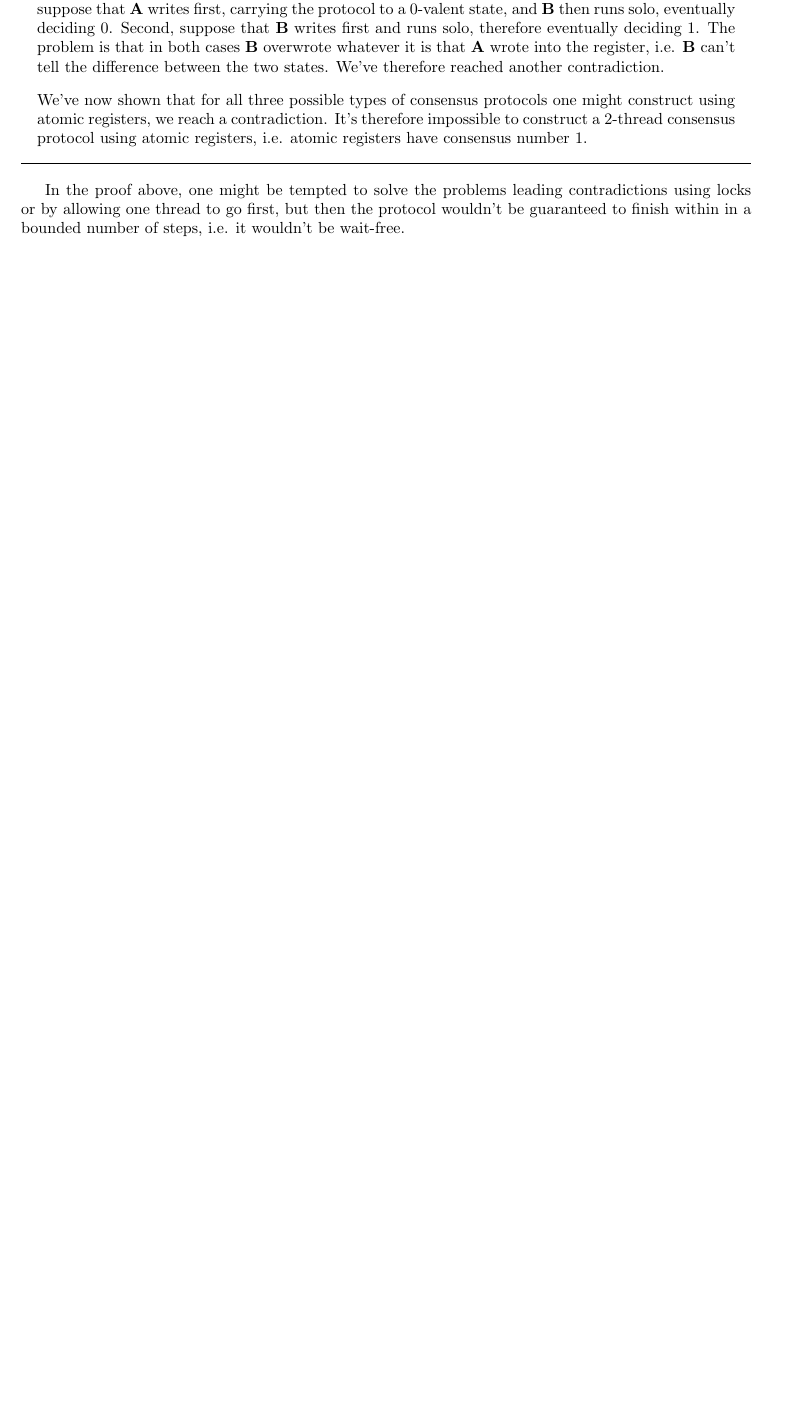
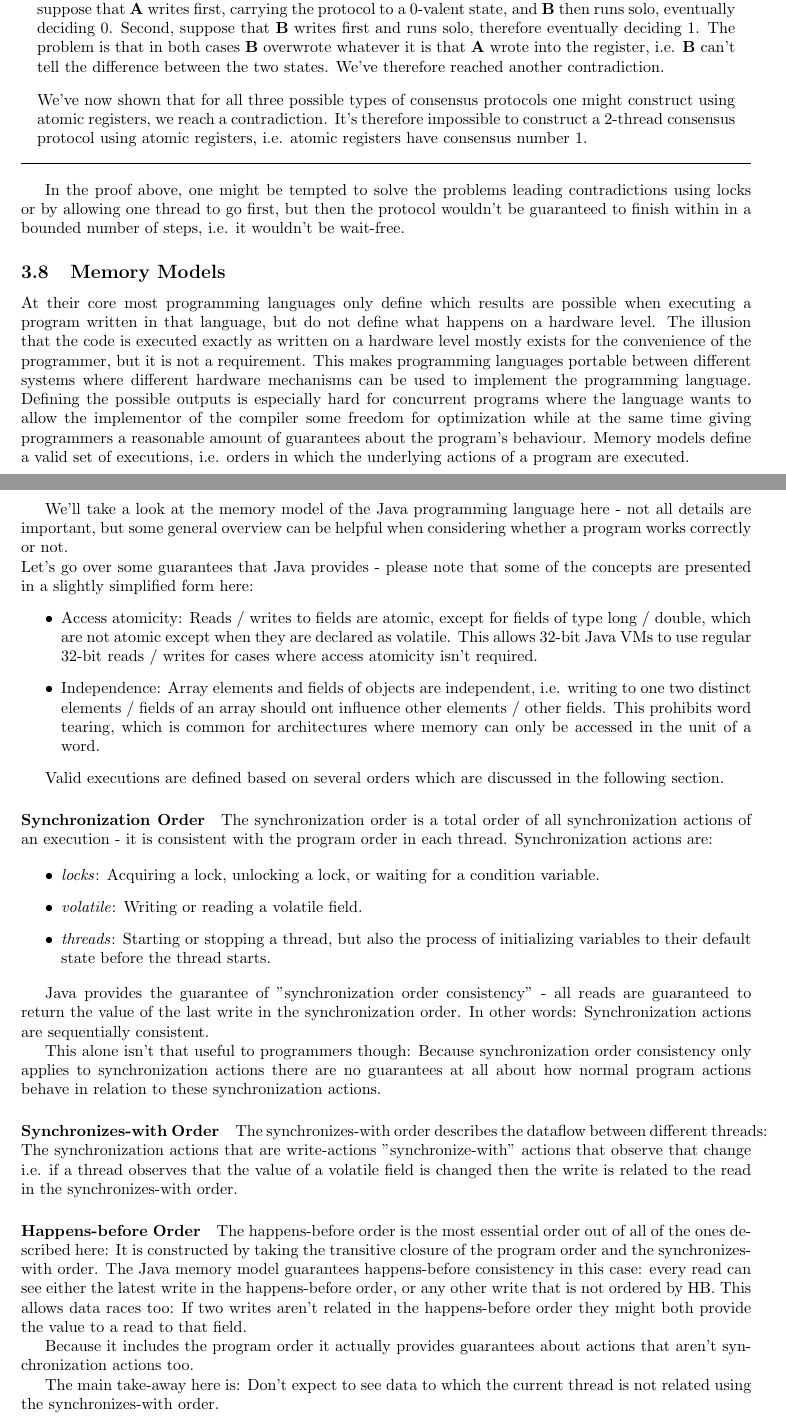
Before and after one commit to skehrli/ParallelProgrammingScript, a LaTeX document (main.tex, which reads 3.Concurrency.tex): part of page 41 of 61 before the commit and two parts of pages 41 and 42 of 62 after it, the two joined at a grey line, cut so that both start at the same text, the shorter picture padded with empty space. Compiled offline with pdfLaTeX.

Commit message:
Add section about memory models

```diff
--- a/3.Concurrency.tex
+++ b/3.Concurrency.tex
@@ -569,6 +569,44 @@ In the case of \textit{binary consensus}, i.e. when the only possible decision v
 
 In the proof above, one might be tempted to solve the problems leading contradictions using locks or by allowing one thread to go first, but then the protocol wouldn't be guaranteed to finish within in a bounded number of steps, i.e. it wouldn't be wait-free.
 
+%==============================================================================================================================
+%==============================================================================================================================
+
+\subsection{Memory Models} \label{memory models}
+At their core most programming languages only define which results are possible when executing a program written in that language, but do not define what happens on a hardware level. The illusion that the code is executed exactly as written on a hardware level mostly exists for the convenience of the programmer, but it is not a requirement. This makes programming languages portable between different systems where different hardware mechanisms can be used to implement the programming language. Defining the possible outputs is especially hard for concurrent programs where the language wants to allow the implementor of the compiler some freedom for optimization while at the same time giving programmers a reasonable amount of guarantees about the program's behaviour. Memory models define a valid set of executions, i.e. orders in which the underlying actions of a program are executed.
+
+We'll take a look at the memory model of the Java programming language here - not all details are important, but some general overview can be helpful when considering whether a program works correctly or not. \\
+Let's go over some guarantees that Java provides - please note that some of the concepts are presented in a slightly simplified form here:
+\begin{itemize}
+    \item Access atomicity: Reads / writes to fields are atomic, except for fields of type long / double, which are not atomic except when they are declared as volatile. This allows 32-bit Java VMs to use regular 32-bit reads / writes for cases where access atomicity isn't required.
+    \item Independence: Array elements and fields of objects are independent, i.e. writing to one two distinct elements / fields of an array should ont influence other elements / other fields. This prohibits word tearing, which is common for architectures where memory can only be accessed in the unit of a word.
+\end{itemize}
+
+Valid executions are defined based on several orders which are discussed in the following section.
+
+\paragraph{Synchronization Order} \label{synchronization order}
+The synchronization order is a total order of all synchronization actions of an execution - it is consistent with the program order in each thread. Synchronization actions are:
+
+\begin{itemize}
+    \item \textit{locks}: Acquiring a lock, unlocking a lock, or waiting for a condition variable.
+    \item \textit{volatile}: Writing or reading a volatile field.
+    \item \textit{threads}: Starting or stopping a thread, but also the process of initializing variables to their default state before the thread starts.
+\end{itemize}
+
+Java provides the guarantee of ''synchronization order consistency'' - all reads are guaranteed to return the value of the last write in the synchronization order. In other words: Synchronization actions are sequentially consistent.
+
+This alone isn't that useful to programmers though: Because synchronization order consistency only applies to synchronization actions there are no guarantees at all about how normal program actions behave in relation to these synchronization actions.
+
+\paragraph{Synchronizes-with Order} \label{synchronizes-with order}
+The synchronizes-with order describes the dataflow between different threads: The synchronization actions that are write-actions ''synchronize-with'' actions that observe that change i.e. if a thread observes that the value of a volatile field is changed then the write is related to the read in the synchronizes-with order.
+
+\paragraph{Happens-before Order} \label{happens-before order}
+The happens-before order is the most essential order out of all of the ones described here: It is constructed by taking the transitive closure of the program order and the synchronizes-with order. The Java memory model guarantees happens-before consistency in this case: every read can see either the latest write in the happens-before order, or any other write that is not ordered by HB. This allows data races too: If two writes aren't related in the happens-before order they might both provide the value to a read to that field.
+
+Because it includes the program order it actually provides guarantees about actions that aren't synchronization actions too.
+
+The main take-away here is: Don't expect to see data to which the current thread is not related using the synchronizes-with order.
+
 \newpage
 
 %==============================================================================================================================
```
Also changed, not shown: main.tex (+1 -1 lines), 5.FurtherReading.tex (renamed from 5.Further Reading.tex), Parallel_Programming_PVW_Script_FS22_Complete.pdf (added).
